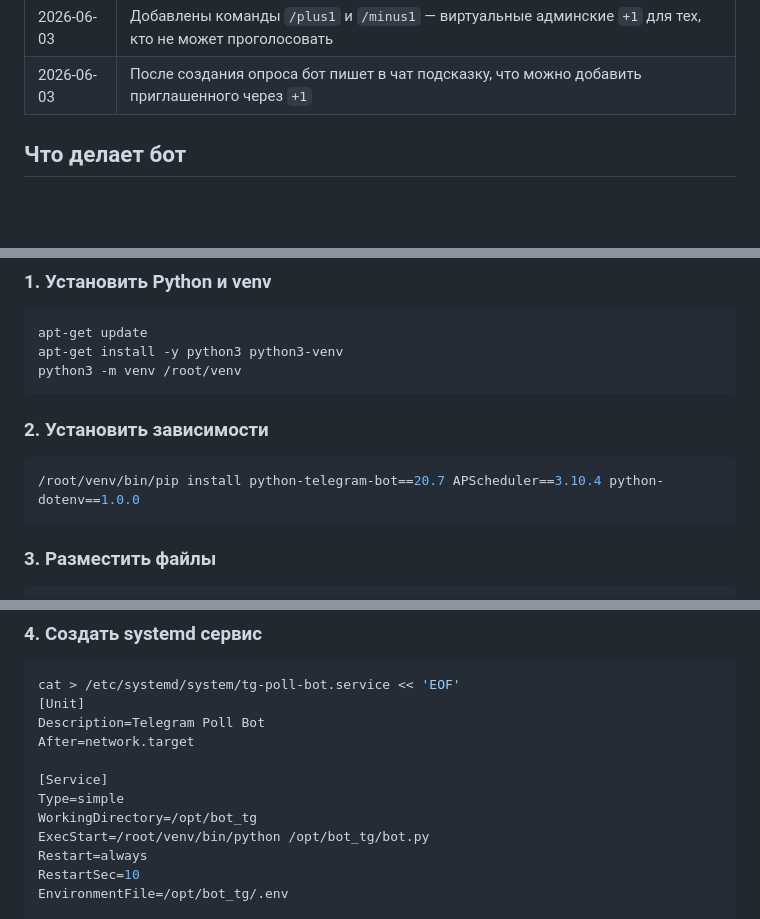
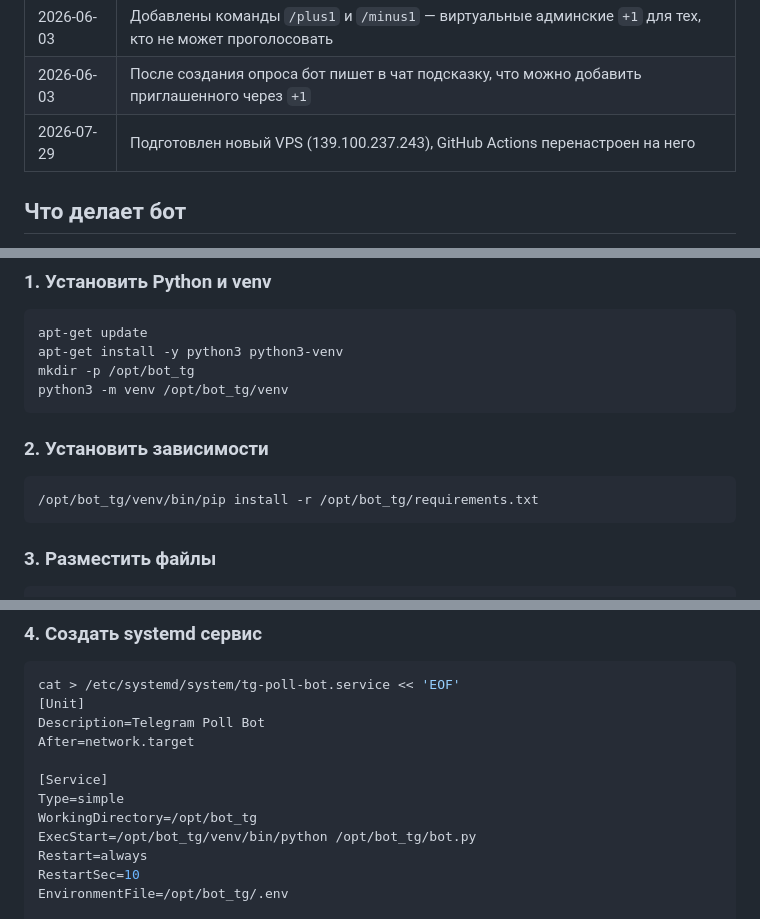
Before and after one commit to keastayer-cell/tg-poll-bot, a Markdown page: README.md, 3 parts joined by grey strips. Drawn GitHub-style; blank space fills up the shorter version.

Commit message:
Document new bot deployment server

````diff
--- a/README.md
+++ b/README.md
@@ -25,6 +25,7 @@
 | 2026-04-11 | Добавлены команды `/settime` и `/setdays` — изменение расписания из бота без перезапуска |
 | 2026-06-03 | Добавлены команды `/plus1` и `/minus1` — виртуальные админские `+1` для тех, кто не может проголосовать |
 | 2026-06-03 | После создания опроса бот пишет в чат подсказку, что можно добавить приглашенного через `+1` |
+| 2026-07-29 | Подготовлен новый VPS (139.100.237.243), GitHub Actions перенастроен на него |
 
 ## Что делает бот
 
@@ -184,12 +185,13 @@ cp .env.stage.example .env.stage
 ```bash
 apt-get update
 apt-get install -y python3 python3-venv
-python3 -m venv /root/venv
+mkdir -p /opt/bot_tg
+python3 -m venv /opt/bot_tg/venv
 ```
 
 ### 2. Установить зависимости
 ```bash
-/root/venv/bin/pip install python-telegram-bot==20.7 APScheduler==3.10.4 python-dotenv==1.0.0
+/opt/bot_tg/venv/bin/pip install -r /opt/bot_tg/requirements.txt
 ```
 
 ### 3. Разместить файлы
@@ -208,7 +210,7 @@ After=network.target
 [Service]
 Type=simple
 WorkingDirectory=/opt/bot_tg
-ExecStart=/root/venv/bin/python /opt/bot_tg/bot.py
+ExecStart=/opt/bot_tg/venv/bin/python /opt/bot_tg/bot.py
 Restart=always
 RestartSec=10
 EnvironmentFile=/opt/bot_tg/.env
````
